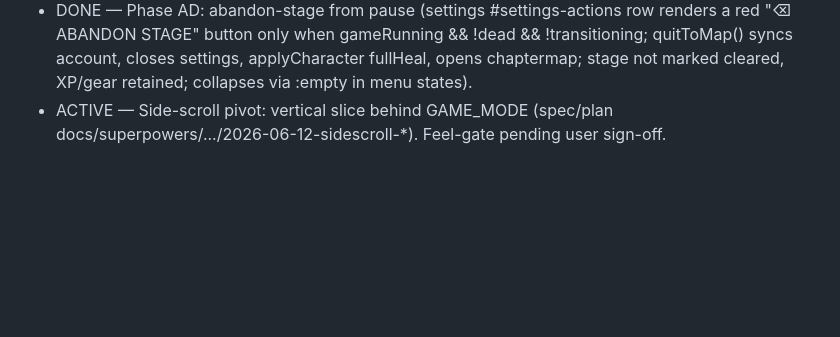
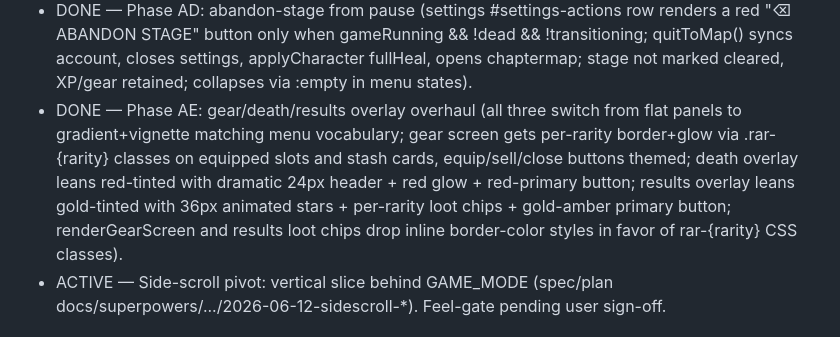
Before and after one commit to chriseg0996-star/Wardenfall, a Markdown page: CLAUDE.md, the part around the change. GitHub-like rendering; blank space fills up the shorter version.

Commit message:
Docs: CLAUDE.md roadmap — Phase AE DONE (gear/death/results overlays)

```diff
--- a/CLAUDE.md
+++ b/CLAUDE.md
@@ -52,6 +52,7 @@ single file: `index.html`.
 - DONE — Phase AB: drop WoW reference + settings optimization (KEYBIND_PRESETS.wow → .alt internally; label "WoW (QER+F)" → "ALT (QER+F)"; README + code comments updated; .preset-summary chip row below preset buttons shows live Move/Attack/Potion/Skills bindings for the active scheme so player sees what each preset does without expanding Customize Keys; _prettyKey() shared helper; panel + section margins tightened; redundant subtitle copy removed).
 - DONE — Phase AC: in-game HUD overhaul (right-stack #spell-btns + attack-btn + potion-btn hidden on desktop via @media (hover: hover) and (pointer: fine); bottom hotbar moved to bottom-center, slots 34→44 px with gradient panel + gold key chips + darker cooldown veil; #stats-panel gets gradient bg, class portrait via hud-portrait img, hero name reads live class def, bars grow 7→10 px with inset glow per channel; mobile keeps the full touch stack).
 - DONE — Phase AD: abandon-stage from pause (settings #settings-actions row renders a red "⌫ ABANDON STAGE" button only when gameRunning && !dead && !transitioning; quitToMap() syncs account, closes settings, applyCharacter fullHeal, opens chaptermap; stage not marked cleared, XP/gear retained; collapses via :empty in menu states).
+- DONE — Phase AE: gear/death/results overlay overhaul (all three switch from flat panels to gradient+vignette matching menu vocabulary; gear screen gets per-rarity border+glow via .rar-{rarity} classes on equipped slots and stash cards, equip/sell/close buttons themed; death overlay leans red-tinted with dramatic 24px header + red glow + red-primary button; results overlay leans gold-tinted with 36px animated stars + per-rarity loot chips + gold-amber primary button; renderGearScreen and results loot chips drop inline border-color styles in favor of rar-{rarity} CSS classes).
 - ACTIVE — Side-scroll pivot: vertical slice behind GAME_MODE (spec/plan docs/superpowers/.../2026-06-12-sidescroll-*). Feel-gate pending user sign-off.
 
 ## First instruction to expect
```
